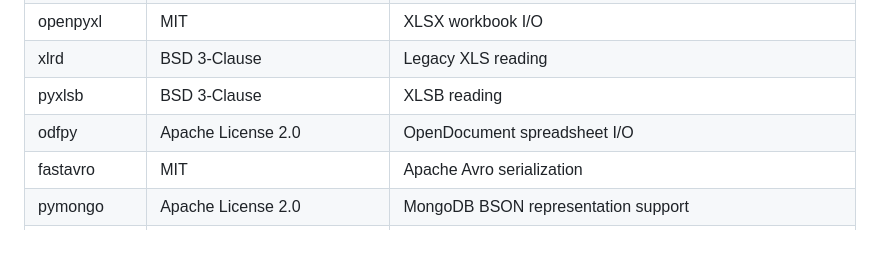
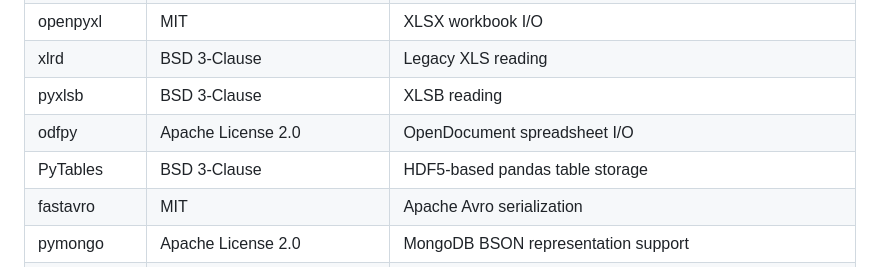
Before and after one commit to theraghavraman/omni_suite_light, a Markdown page: THIRD_PARTY_NOTICES.md, the part around the change. Drawn GitHub-style; blank space fills up the shorter version.

Commit message:
Document HDF5 Data Studio dependency

```diff
--- a/THIRD_PARTY_NOTICES.md
+++ b/THIRD_PARTY_NOTICES.md
@@ -37,6 +37,7 @@ The exact download URLs and pinned versions are defined in `prepare_offline.py`.
 | xlrd | BSD 3-Clause | Legacy XLS reading |
 | pyxlsb | BSD 3-Clause | XLSB reading |
 | odfpy | Apache License 2.0 | OpenDocument spreadsheet I/O |
+| PyTables | BSD 3-Clause | HDF5-based pandas table storage |
 | fastavro | MIT | Apache Avro serialization |
 | pymongo | Apache License 2.0 | MongoDB BSON representation support |
 | msgpack | Apache License 2.0 | MessagePack serialization |
```
